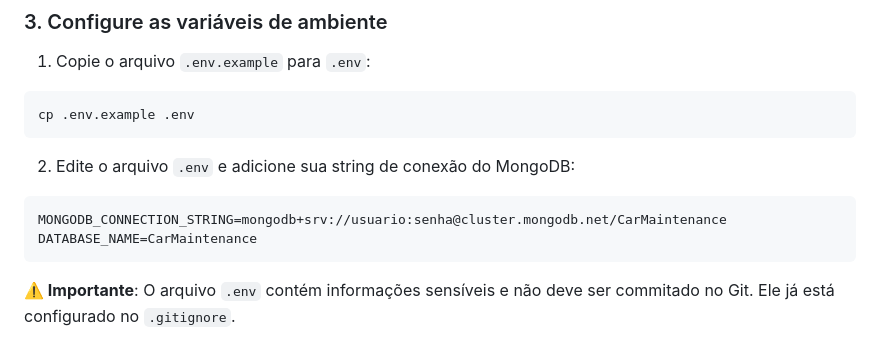
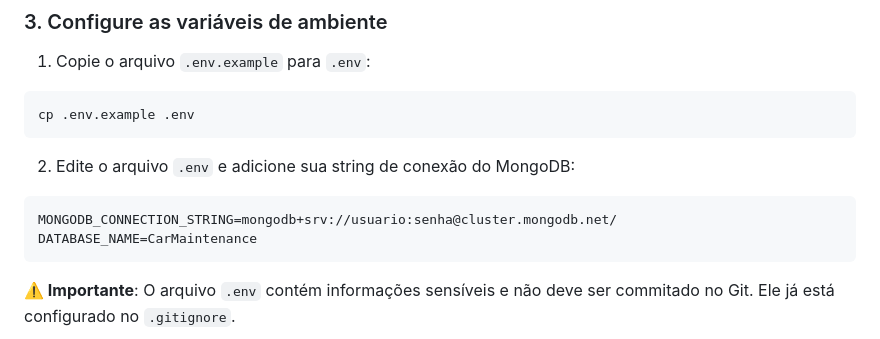
Before and after one commit to Joao-Giaretta/car_maintenance_tracker, a Markdown page: README.md, the part around the change. Rendered like a GitHub page.

````diff
--- a/README.md
+++ b/README.md
@@ -77,7 +77,7 @@ cp .env.example .env
 
 2. Edite o arquivo `.env` e adicione sua string de conexão do MongoDB:
 ```env
-MONGODB_CONNECTION_STRING=mongodb+srv://usuario:senha@cluster.mongodb.net/CarMaintenance
+MONGODB_CONNECTION_STRING=mongodb+srv://usuario:senha@cluster.mongodb.net/
 DATABASE_NAME=CarMaintenance
 ```
 
````
